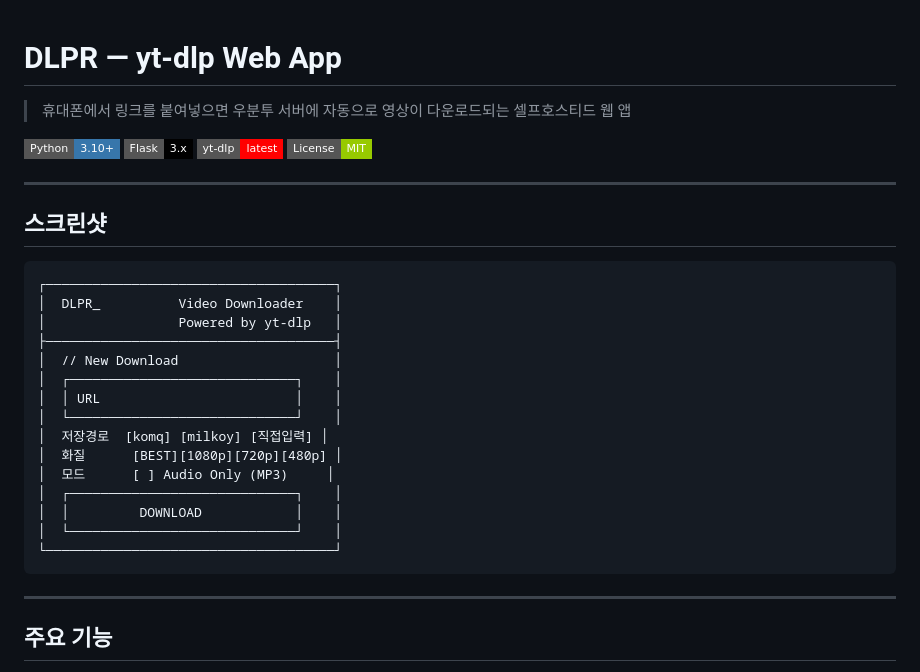
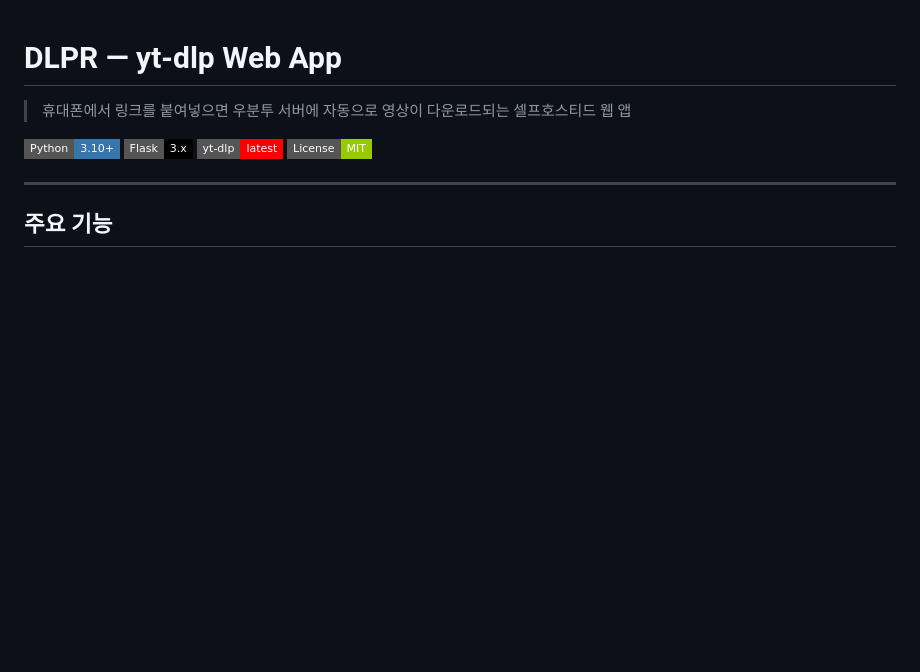
Before and after one commit to choiisgood/dlpr, a Markdown page: README.md, the part around the change. GitHub-like rendering; badges without logos; blank space fills up the shorter version.

Commit message:
Remove screenshot section from README
Removed screenshot section from README.

````diff
--- a/README.md
+++ b/README.md
@@ -7,27 +7,6 @@
 ![yt-dlp](https://img.shields.io/badge/yt--dlp-latest-FF0000?style=flat-square&logo=youtube&logoColor=white)
 ![License](https://img.shields.io/badge/License-MIT-green?style=flat-square)
 
----
-
-## 스크린샷
-
-```
-┌─────────────────────────────────────┐
-│  DLPR_          Video Downloader    │
-│                 Powered by yt-dlp   │
-├─────────────────────────────────────┤
-│  // New Download                    │
-│  ┌─────────────────────────────┐    │
-│  │ URL                         │    │
-│  └─────────────────────────────┘    │
-│  저장경로  [komq] [milkoy] [직접입력] │
-│  화질      [BEST][1080p][720p][480p] │
-│  모드      [ ] Audio Only (MP3)     │
-│  ┌─────────────────────────────┐    │
-│  │         DOWNLOAD            │    │
-│  └─────────────────────────────┘    │
-└─────────────────────────────────────┘
-```
 
 ---
 
````
